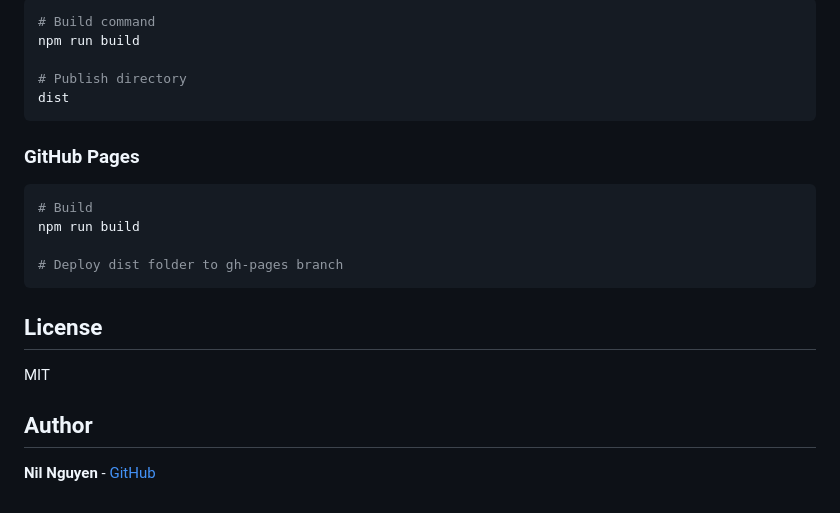
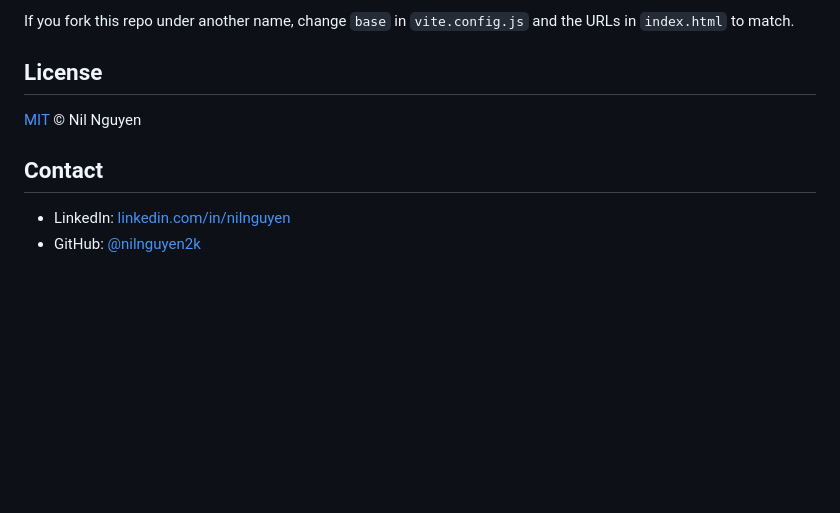
Before and after one commit to nilnguyen2k/NProfile, a Markdown page: README.md, the part around one of its changes. GitHub-like rendering; blank space fills up the shorter version.

````diff
--- a/README.md
+++ b/README.md
@@ -144,25 +123,11 @@ vercel
 
-```bash
-# Build command
-npm run build
-
-# Publish directory
-dist
-```
-
-### GitHub Pages
-
-```bash
-# Build
-npm run build
-
-# Deploy dist folder to gh-pages branch
-```
+If you fork this repo under another name, change `base` in `vite.config.js` and the URLs in `index.html` to match.
 
 ## License
 
-MIT
+[MIT](LICENSE) © Nil Nguyen
 
-## Author
+## Contact
 
-**Nil Nguyen** - [GitHub](https://github.com/nilnguyen2k)
+- LinkedIn: [linkedin.com/in/nilnguyen](https://www.linkedin.com/in/nilnguyen/)
+- GitHub: [@nilnguyen2k](https://github.com/nilnguyen2k)
````
Also changed, not shown: other parts of README.md (+75 -96 lines), screenshots/hero.jpg (added), src/assets/images/wp_project.png (deleted), 6 other files.
